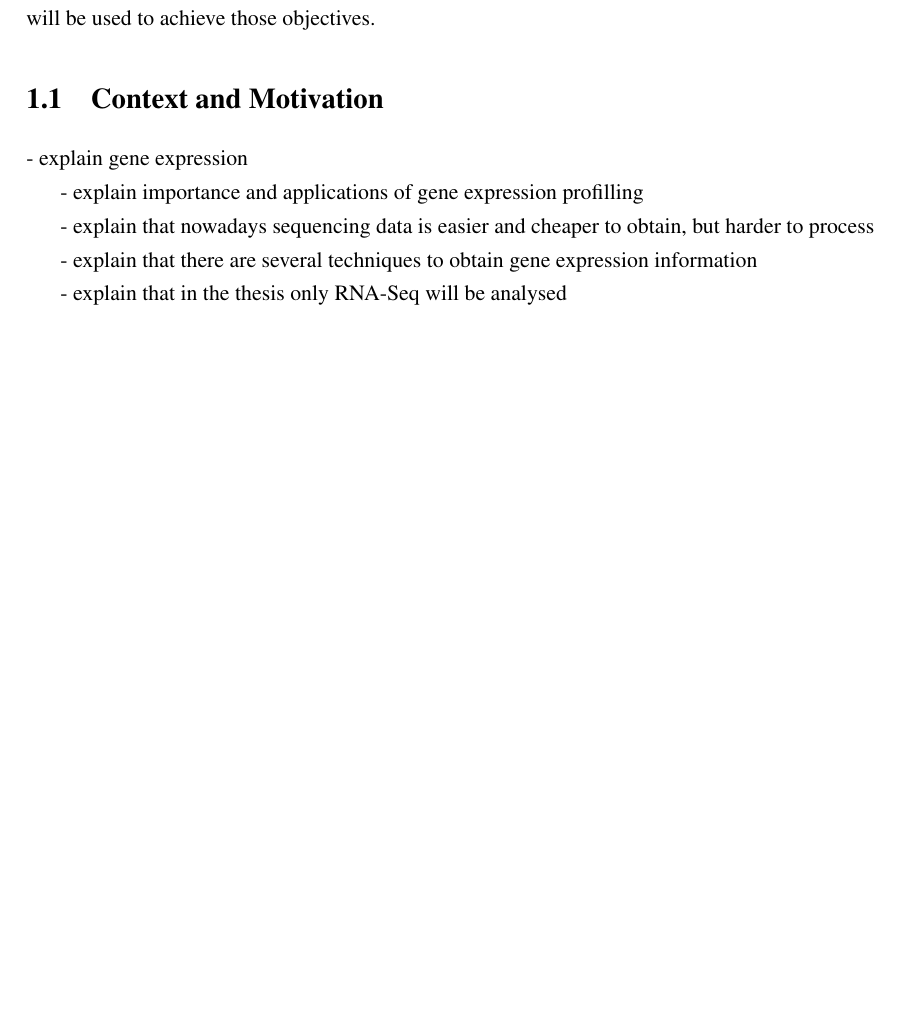
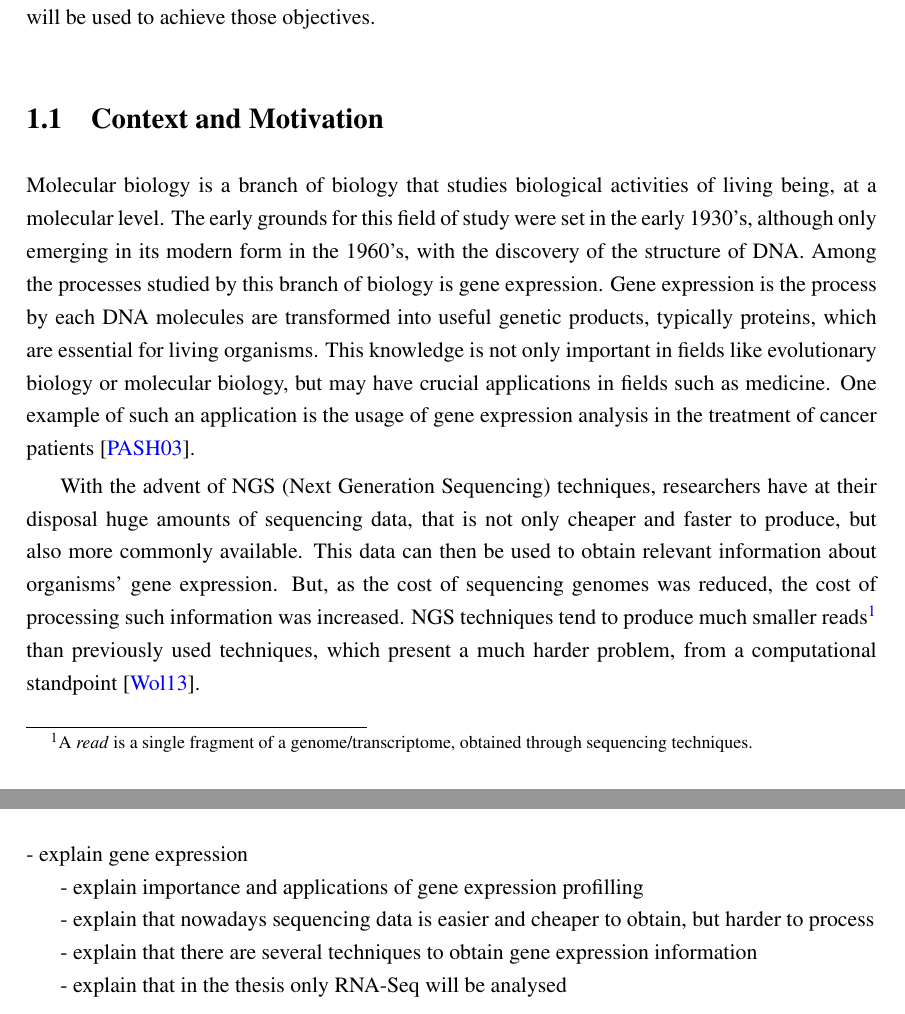
Before and after one commit to dteixeira/MIEICThesis, a LaTeX thesis (pdis/techreport.tex, which reads pdis/background.tex, pdis/intro.tex, pdis/mymacros.tex): part of page 19 of 27 before the commit and two parts of pages 19 and 23 of 29 after it, the two joined at a grey line, cut so that both start at the same text, the shorter picture padded with empty space. Compiled offline with pdfLaTeX.

Commit message:
More work in the introduction. Figure added.

```diff
--- a/pdis/background.tex
+++ b/pdis/background.tex
@@ -3,3 +3,15 @@
 \section*{}
 
 \section{Introduction}
+
+- explain gene expression
+
+- explain importance and applications of gene expression profilling
+
+- explain that nowadays sequencing data is easier and cheaper to obtain, but
+  harder to process
+
+- explain that there are several techniques to obtain gene expression
+  information
+
+- explain that in the thesis only RNA-Seq will be analysed
--- a/pdis/intro.tex
+++ b/pdis/intro.tex
@@ -10,17 +10,27 @@ achieve those objectives.
 
 \section{Context and Motivation} \label{sec:context}
 
-- explain gene expression
+Molecular biology is a branch of biology that studies biological activities of
+living being, at a molecular level. The early grounds for this field of study
+were set in the early 1930's, although only emerging in its modern form in the
+1960's, with the discovery of the structure of \dna. Among the processes studied
+by this branch of biology is gene expression. Gene expression is the process by
+each \dna{} molecules are transformed into useful genetic products, typically
+proteins, which are essential for living organisms. This knowledge is not only
+important in fields like evolutionary biology or molecular biology, but may have
+crucial applications in fields such as medicine. One example of such an
+application is the usage of gene expression analysis in the treatment of cancer
+patients \cite{Pusztai01062003}.
 
-- explain importance and applications of gene expression profilling
-
-- explain that nowadays sequencing data is easier and cheaper to obtain, but
-  harder to process
-
-- explain that there are several techniques to obtain gene expression
-  information
-
-- explain that in the thesis only RNA-Seq will be analysed
+With the advent of \ngs{} (Next Generation Sequencing) techniques, researchers
+have at their disposal huge amounts of sequencing data, that is not only cheaper
+and faster to produce, but also more commonly available. This data can then be
+used to obtain relevant information about organisms' gene expression. But, as
+the cost of sequencing genomes was reduced, the cost of processing such
+information was increased. \ngs{} techniques tend to produce much smaller
+reads\footnote{A \textit{read} is a single fragment of a genome/transcriptome,
+obtained through sequencing techniques.} than previously used techniques, which
+present a much harder problem, from a computational standpoint \cite{Wolf2013}.
 
 \section{Objectives} \label{sec:goals}
 
--- a/pdis/mymacros.tex
+++ b/pdis/mymacros.tex
@@ -9,4 +9,5 @@
 \newcommand{\feup}{FEUP}
 \newcommand{\dna}{DNA}
 \newcommand{\rna}{RNA}
+\newcommand{\ngs}{NGS}
 \newcommand{\rnaseq}{RNA Sequencing}
```
Also changed, not shown: pdis/abbrevs_en.tex (+1 -0 lines), pdis/myrefs.bib (+10 -0 lines), pdis/figures/gene_expr.png (added), pdis/techreport.pdf, pdis/background.tex (9 more changed lines), pdis/intro.tex (8 more changed lines), 1 other file.
